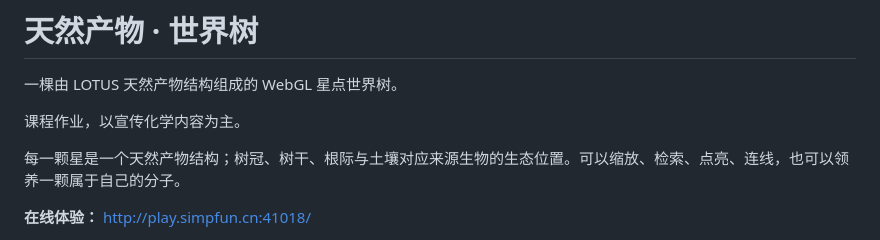
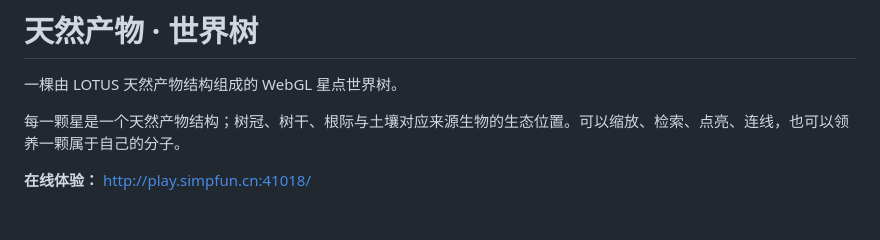
Before and after one commit to touzhuzri/eco-hotspots, a Markdown page: README.md, the part around the change. Rendered like a GitHub page; blank space fills up the shorter version.

```diff
--- a/README.md
+++ b/README.md
@@ -1,8 +1,6 @@
 # 天然产物 · 世界树
 
 一棵由 LOTUS 天然产物结构组成的 WebGL 星点世界树。
-
-课程作业，以宣传化学内容为主。
 
 每一颗星是一个天然产物结构；树冠、树干、根际与土壤对应来源生物的生态位置。可以缩放、检索、点亮、连线，也可以领养一颗属于自己的分子。
 
```
